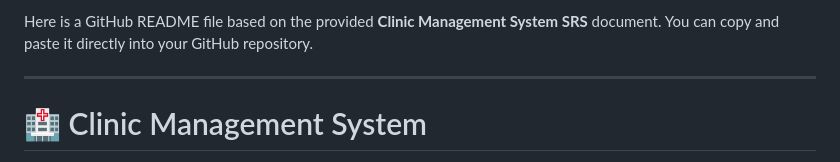
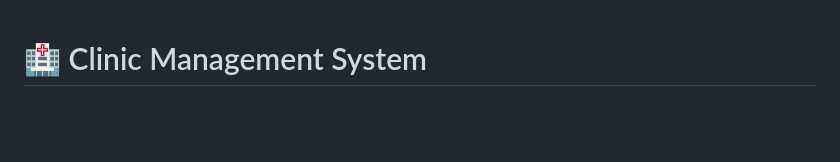
Before and after one commit to dalbitresb12/Clinic_Management_System, a Markdown page: README.md, the part around the change. Drawn GitHub-style; blank space fills up the shorter version.

```diff
--- a/README.md
+++ b/README.md
@@ -1,7 +1,3 @@
-Here is a GitHub README file based on the provided **Clinic Management System SRS** document. You can copy and paste it directly into your GitHub repository.
-
----
-
 # 🏥 Clinic Management System
 
 The **Clinic Management System** is a comprehensive platform designed to streamline clinic operations by managing patient appointments, medical records, billing, and administrative tasks. The system enhances communication between patients, doctors, and administrators, ensuring efficiency and a better healthcare experience.
```
